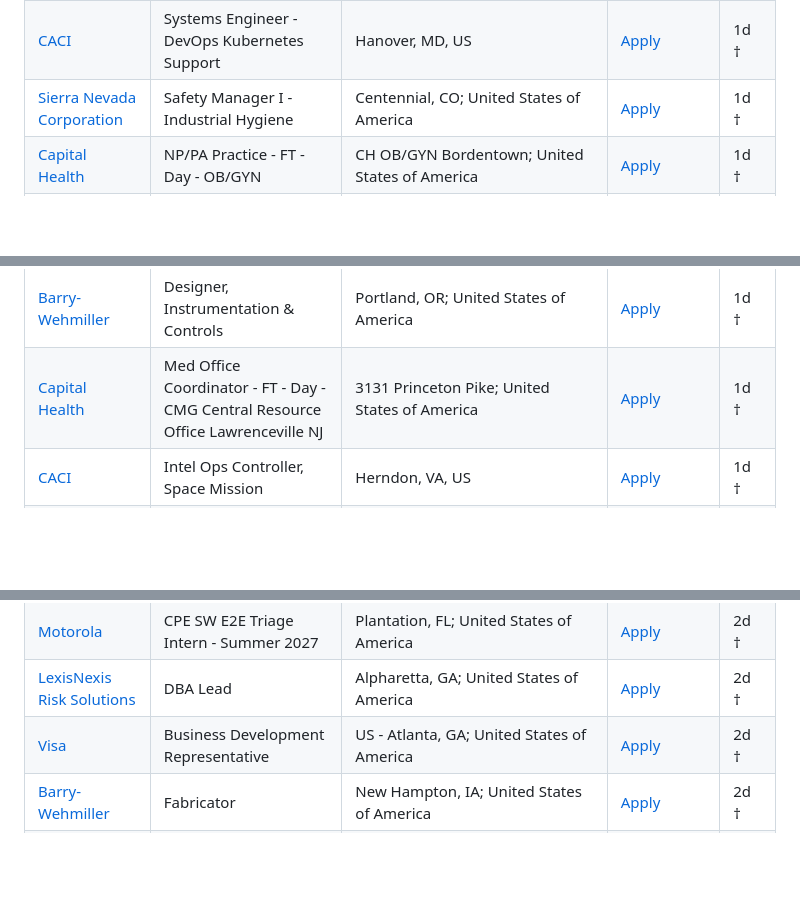
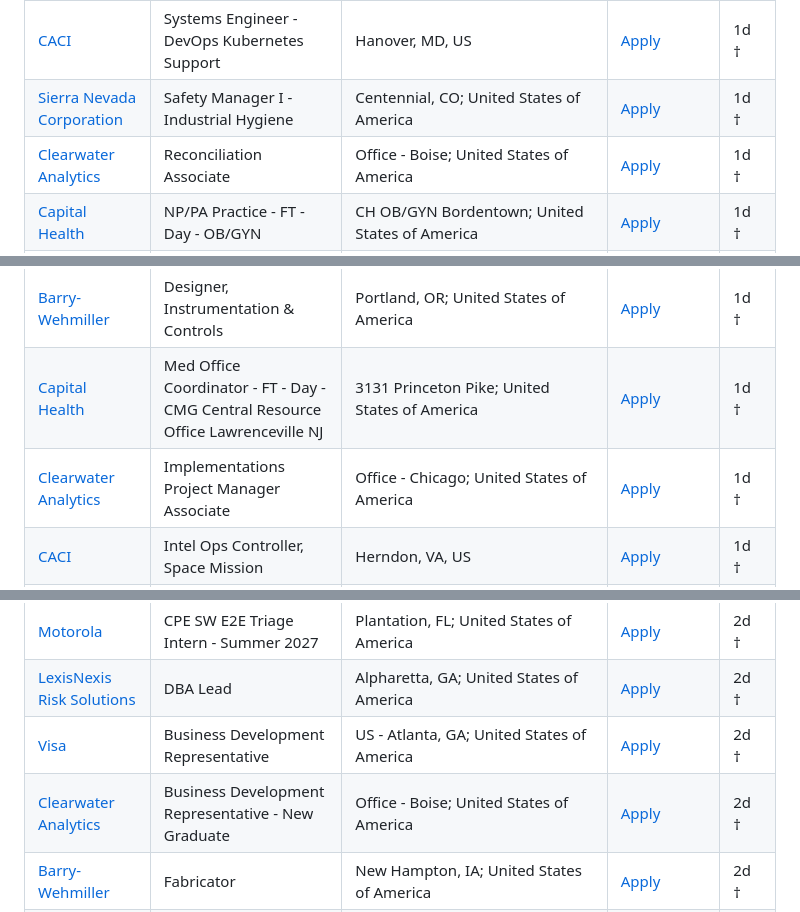
Before and after one commit to sophiesun7119/search-job, a Markdown page: README.md, 3 parts joined by grey strips. GitHub-like rendering; blank space fills up the shorter version.

```diff
--- a/README.md
+++ b/README.md
@@ -394,6 +398,7 @@ Age is shown in days from the ATS publication date. † means the ATS supplied a
 | [CACI](https://caci.com/) | UX Designer | Washington, DC, US | [Apply](https://searchcareers.caci.com/careers/job/1443153671154?domain=caci.com&amp;hl=en) | 1d † |
 | [CACI](https://caci.com/) | Systems Engineer - DevOps Kubernetes Support | Hanover, MD, US | [Apply](https://searchcareers.caci.com/careers/job/1443153675093?domain=caci.com&amp;hl=en) | 1d † |
 | [Sierra Nevada Corporation](https://sncorp.com/) | Safety Manager I - Industrial Hygiene | Centennial, CO; United States of America | [Apply](https://snc.wd1.myworkdayjobs.com/SNC_External_Career_Site/job/Centennial-CO/Industrial-Hygiene-Program-Manager_R0030500-1) | 1d † |
+| [Clearwater Analytics](https://cwan.com/) | Reconciliation Associate | Office - Boise; United States of America | [Apply](https://clearwateranalytics.wd1.myworkdayjobs.com/Clearwater_Analytics_Careers/job/Office---Boise/Reconciliation-Associate_R12380) | 1d † |
 | [Capital Health](https://capitalhealth.org/) | NP/PA Practice - FT - Day - OB/GYN | CH OB/GYN Bordentown; United States of America | [Apply](https://capitalhealth.wd1.myworkdayjobs.com/CapitalHealthCareers/job/CH-OBGYN-Bordentown/NP-PA-Practice---FT---Day---OB-GYN_JR111453) | 1d † |
 | [Barry-Wehmiller](https://barrywehmiller.com/) | Manufacturing Engineer | Phillips, WI; United States of America | [Apply](https://barrywehmiller.wd1.myworkdayjobs.com/BWCareers/job/Phillips-WI/Manufacturing-Engineer_R022332) | 1d † |
 | [Barry-Wehmiller](https://barrywehmiller.com/) | Chief People Officer | St. Louis, MO; United States of America | [Apply](https://barrywehmiller.wd1.myworkdayjobs.com/BWCareers/job/St-Louis-MO/Chief-People-Officer_R022910) | 1d † |
@@ -443,6 +448,7 @@ Age is shown in days from the ATS publication date. † means the ATS supplied a
 | [CACI](https://caci.com/) | Proposal Solution Architect (Electronic Warfare) | Sterling, VA, US; Chantilly, VA, US; Annapolis Junction, MD, US | [Apply](https://searchcareers.caci.com/careers/job/1443153254488?domain=caci.com&amp;hl=en) | 1d † |
 | [Barry-Wehmiller](https://barrywehmiller.com/) | Designer, Instrumentation &amp; Controls | Portland, OR; United States of America | [Apply](https://barrywehmiller.wd1.myworkdayjobs.com/BWCareers/job/Portland-OR/I-C-Designer_R021566-1) | 1d † |
 | [Capital Health](https://capitalhealth.org/) | Med Office Coordinator - FT - Day - CMG Central Resource Office Lawrenceville NJ | 3131 Princeton Pike; United States of America | [Apply](https://capitalhealth.wd1.myworkdayjobs.com/CapitalHealthCareers/job/3131-Princeton-Pike/Med-Office-Coordinator---FT---Day---CMG-Central-Resource-Office-Lawrenceville-NJ_JR111435) | 1d † |
+| [Clearwater Analytics](https://cwan.com/) | Implementations Project Manager Associate | Office - Chicago; United States of America | [Apply](https://clearwateranalytics.wd1.myworkdayjobs.com/Clearwater_Analytics_Careers/job/Office---Chicago/Implementations-Project-Manager-Associate_R11493-1-1) | 1d † |
 | [CACI](https://caci.com/) | Intel Ops Controller, Space Mission | Herndon, VA, US | [Apply](https://searchcareers.caci.com/careers/job/1443153671943?domain=caci.com&amp;hl=en) | 1d † |
 | [Visa](https://usa.visa.com/) | Director, Account Executive | US - Washington, DC; United States of America | [Apply](https://visa.wd5.myworkdayjobs.com/Visa/job/US---Washington-DC/Director--Account-Executive_REF088630W) | 1d † |
 | [CACI](https://caci.com/) | Knowledge Manager | Tampa, FL, US | [Apply](https://searchcareers.caci.com/careers/job/1443153678249?domain=caci.com&amp;hl=en) | 1d † |
@@ -635,6 +641,7 @@ Age is shown in days from the ATS publication date. † means the ATS supplied a
 | [Motorola](https://motorolasolutions.com/) | CPE SW E2E Triage Intern - Summer 2027 | Plantation, FL; United States of America | [Apply](https://motorolasolutions.wd5.myworkdayjobs.com/Careers/job/Plantation-FL/CPE-SW-E2E-Triage-Intern---Summer-2027_R68165) | 2d † |
 | [LexisNexis Risk Solutions](https://risk.lexisnexis.com/) | DBA Lead | Alpharetta, GA; United States of America | [Apply](https://relx.wd3.myworkdayjobs.com/RiskSolutions/job/Alpharetta-GA/DBA-Lead_R118191) | 2d † |
 | [Visa](https://usa.visa.com/) | Business Development Representative | US - Atlanta, GA; United States of America | [Apply](https://visa.wd5.myworkdayjobs.com/Visa/job/US---Atlanta-GA/Business-Development-Representative_REF088769W) | 2d † |
+| [Clearwater Analytics](https://cwan.com/) | Business Development Representative - New Graduate | Office - Boise; United States of America | [Apply](https://clearwateranalytics.wd1.myworkdayjobs.com/Clearwater_Analytics_Careers/job/Office---Boise/Business-Development-Representative_R12205) | 2d † |
 | [Barry-Wehmiller](https://barrywehmiller.com/) | Fabricator | New Hampton, IA; United States of America | [Apply](https://barrywehmiller.wd1.myworkdayjobs.com/BWCareers/job/New-Hampton-IA/Fabricator_R022804) | 2d † |
 | [State Street](https://statestreet.com/) | Operations Client Service, AVP | Quincy, Massachusetts; United States of America | [Apply](https://statestreet.wd1.myworkdayjobs.com/Global/job/Quincy-Massachusetts/Operations-Client-Service--AVP_R-797623) | 2d † |
 | [CACI](https://caci.com/) | Solutions Architect/Modeler | Remote (Any State) | [Apply](https://searchcareers.caci.com/careers/job/1443153659554?domain=caci.com&amp;hl=en) | 2d † |
```
Also changed, not shown: other parts of README.md (+11 -5 lines), code/STAGE.md (+3 -3 lines).
